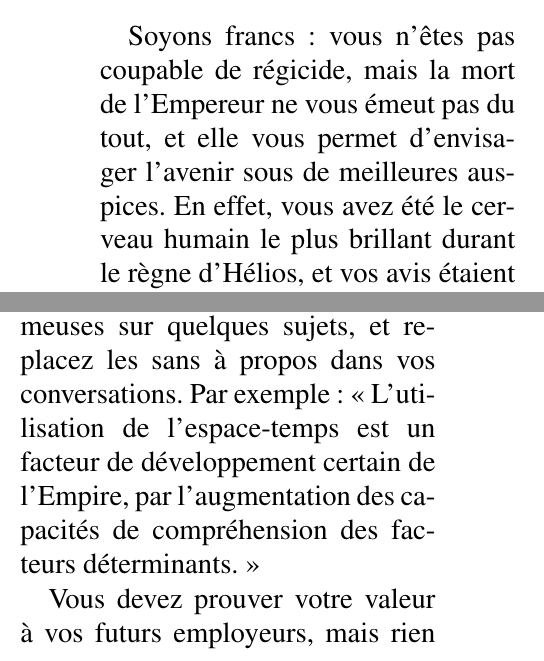
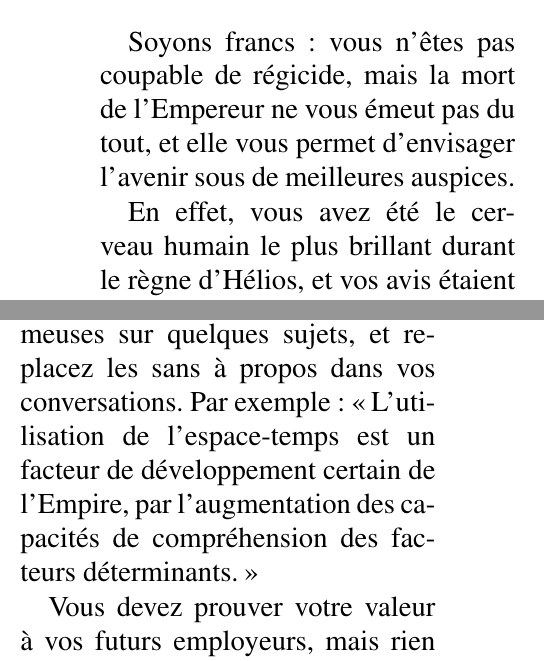
Before and after one commit to Telecomurder/le-miel-de-l-empire, a LaTeX document (fiches/terr.tex): two parts of the columns of pages 1 and 2 of 3, joined at a grey line, cut so that both start at the same text. Compiled offline with pdfLaTeX.

Commit message:
Espaces insécables sur la fiche de Terr.

```diff
--- a/fiches/terr.tex
+++ b/fiches/terr.tex
@@ -23,11 +23,13 @@
 
 \section{ARGANN TERR\\(ARGANNE TERR)}
 
-\subsection{LE PERSONNAGE~:}
+\subsection{LE PERSONNAGE:}
 
-Soyons francs~: vous n'êtes pas coupable de régicide, mais la mort de
+Soyons francs: vous n'êtes pas coupable de régicide, mais la mort de
 l'Empereur ne vous émeut pas du tout, et elle vous permet d'envisager l'avenir
-sous de meilleures auspices. En effet, vous avez été le cerveau humain le plus
+sous de meilleures auspices.
+
+En effet, vous avez été le cerveau humain le plus
 brillant durant le règne d'Hélios, et vos avis étaient le plus souvent suivis
 par l'Empereur et ses ministres, jusqu'à ces dernières années, où l'Empereur se
 défiait de certaines de vos déductions, qui entrainaient des prises de
@@ -96,9 +98,9 @@ Vous êtes drogué, et vous devez montrer un comportement nerveux et fébrile,
 mais, en tant qu'intellect, vous avez un coté savant fou très marqué.
 
 Préparez quelques répliques fumeuses sur quelques sujets, et replacez les sans
-à propos dans vos conversations. Par exemple~: <<~L'utilisation de
+à propos dans vos conversations. Par exemple: \og L'utilisation de
 l'espace-temps est un facteur de développement certain de l'Empire, par
-l'augmentation des capacités de compréhension des facteurs déterminants.~>>
+l'augmentation des capacités de compréhension des facteurs déterminants.\fg{}
 
 Vous devez prouver votre valeur à vos futurs employeurs, mais rien ne vous
 interdit d'en profiter pour leur demander une contribution sous forme de dose
```
Also changed, not shown: fiches/terr.tex (8 more changed lines).
